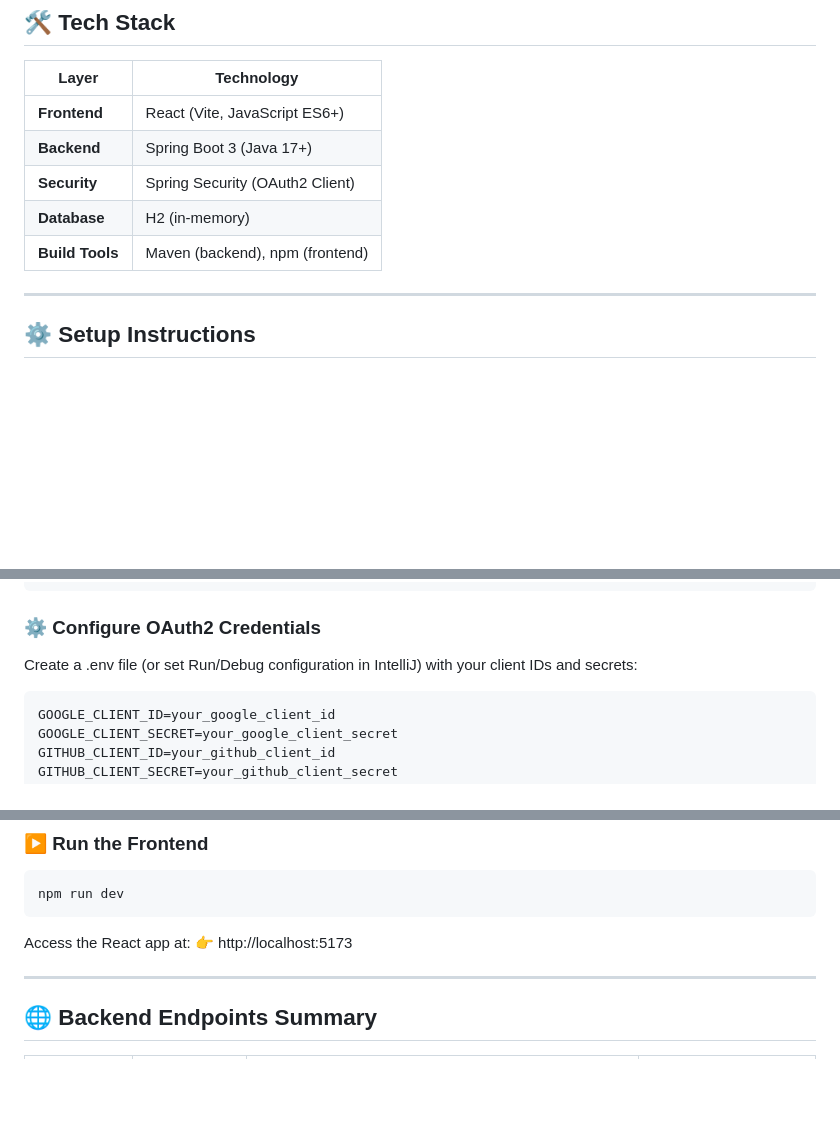
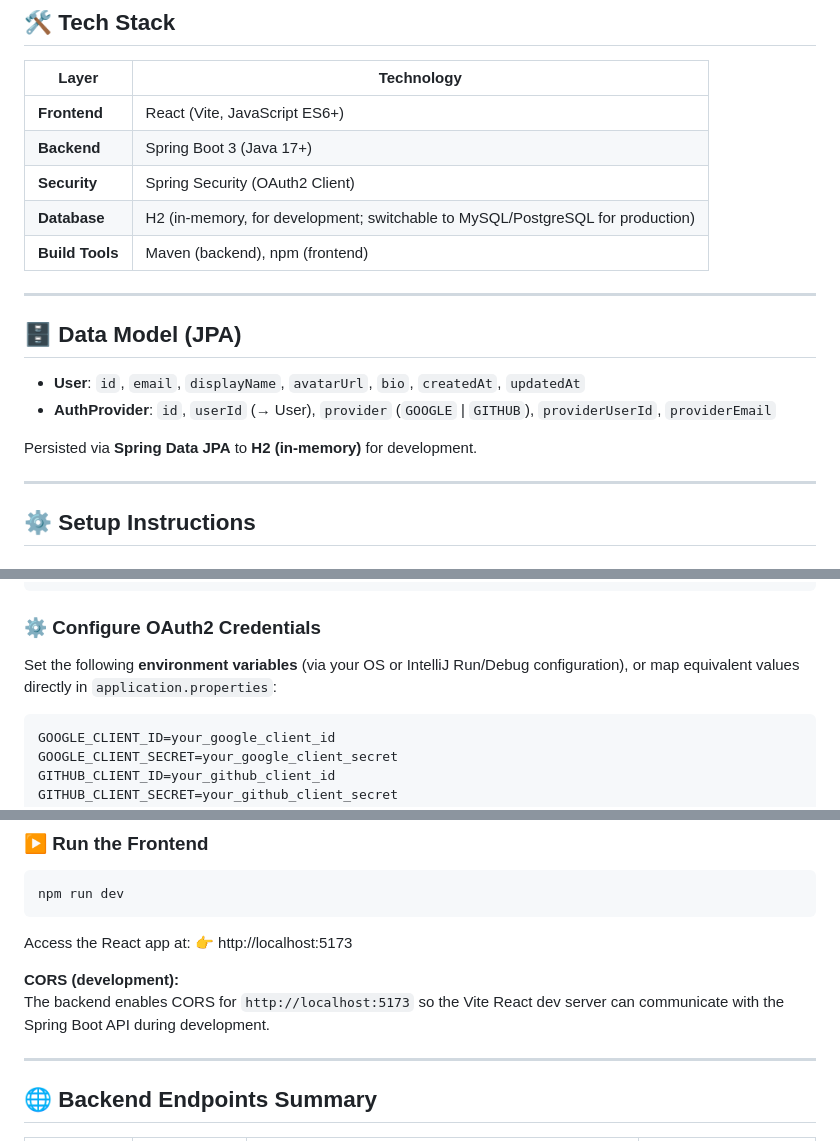
Before and after one commit to berna-ahito/oauth2-integration, a Markdown page: README.md, 3 parts joined by grey strips. Rendered like a GitHub page; blank space fills up the shorter version.

Commit message:
Updated README
Expanded README with detailed data model and setup instructions.

````diff
--- a/README.md
+++ b/README.md
@@ -33,8 +34,17 @@ The project is divided into two parts:
 | **Frontend** | React (Vite, JavaScript ES6+) |
 | **Backend** | Spring Boot 3 (Java 17+) |
 | **Security** | Spring Security (OAuth2 Client) |
-| **Database** | H2 (in-memory) |
+| **Database** | H2 (in-memory, for development; switchable to MySQL/PostgreSQL for production) |
 | **Build Tools** | Maven (backend), npm (frontend) |
+
+---
+
+## 🗄️ Data Model (JPA)
+
+- **User**: `id`, `email`, `displayName`, `avatarUrl`, `bio`, `createdAt`, `updatedAt`
+- **AuthProvider**: `id`, `userId` (→ User), `provider` (`GOOGLE` | `GITHUB`), `providerUserId`, `providerEmail`
+
+Persisted via **Spring Data JPA** to **H2 (in-memory)** for development.
 
 ---
 
@@ -54,7 +64,7 @@ mvn clean install
 ```
 
 ### ⚙️ Configure OAuth2 Credentials
-Create a .env file (or set Run/Debug configuration in IntelliJ) with your client IDs and secrets:
+Set the following **environment variables** (via your OS or IntelliJ Run/Debug configuration), or map equivalent values directly in `application.properties`:
 ```bash
 GOOGLE_CLIENT_ID=your_google_client_id
 GOOGLE_CLIENT_SECRET=your_google_client_secret
@@ -99,6 +109,9 @@ npm run dev
 Access the React app at:
 👉 http://localhost:5173
 
+**CORS (development):**
+The backend enables CORS for `http://localhost:5173` so the Vite React dev server can communicate with the Spring Boot API during development.
+
 ---
 ## 🌐 Backend Endpoints Summary
 
````
Also changed, not shown: other parts of README.md (+2 -1 lines).
